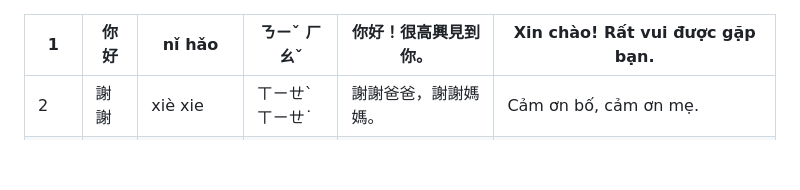
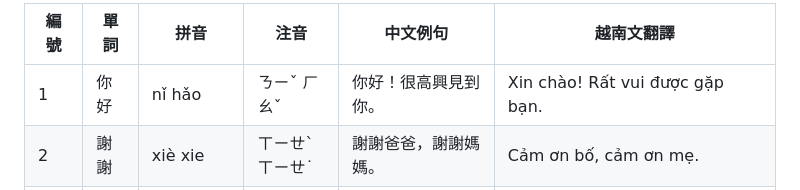
Before and after one commit to GDman83/g-school, a Markdown page: data.md, the part around the change. Rendered like a GitHub page; blank space fills up the shorter version.

```diff
--- a/data.md
+++ b/data.md
@@ -1,5 +1,6 @@
+| 編號 | 單詞 | 拼音 | 注音 | 中文例句 | 越南文翻譯 |
+| --- | --- | --- | --- | --- | --- |
 | 1 | 你好 | nǐ hǎo | ㄋㄧˇ ㄏㄠˇ | 你好！很高興見到你。 | Xin chào! Rất vui được gặp bạn. |
-| --- | --- | --- | --- | --- | --- |
 | 2 | 謝謝 | xiè xie | ㄒㄧㄝˋ ㄒㄧㄝ˙ | 謝謝爸爸，謝謝媽媽。 | Cảm ơn bố, cảm ơn mẹ. |
 | 3 | 再見 | zài jiàn | ㄗㄞˋ ㄐㄧㄢˋ | 老師再見，明天見。 | Tạm biệt thầy cô, hẹn gặp lại ngày mai. |
 | 4 | 早安 | zǎo ān | ㄗㄠˇ ㄢ | 早安，太陽公公起床了。 | Chào buổi sáng, ông mặt trời thức dậy rồi. |
```
